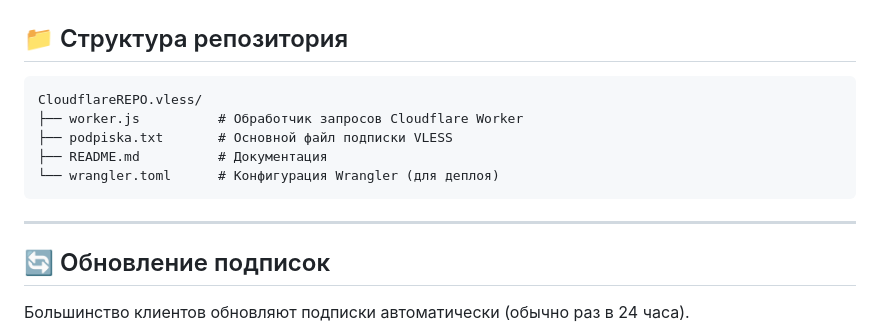
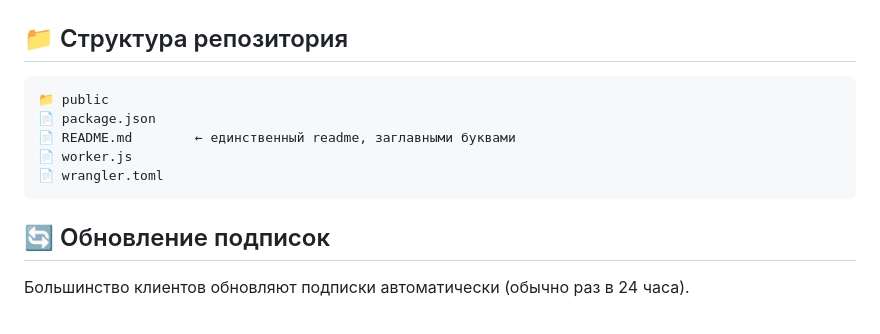
Before and after one commit to svinakraft-maker/CloudflareREPO.vless, a Markdown page: readme.md, the part around the change. GitHub-like rendering.

````diff
--- a/readme.md
+++ b/readme.md
@@ -95,14 +95,12 @@ https://vless.svinakraft.workers.dev/podpiska.txt
 ## 📁 Структура репозитория
 
 ```
-CloudflareREPO.vless/
-├── worker.js          # Обработчик запросов Cloudflare Worker
-├── podpiska.txt       # Основной файл подписки VLESS
-├── README.md          # Документация
-└── wrangler.toml      # Конфигурация Wrangler (для деплоя)
+📁 public
+📄 package.json
+📄 README.md        ← единственный readme, заглавными буквами
+📄 worker.js
+📄 wrangler.toml
 ```
-
----
 
 ## 🔄 Обновление подписок
 
````
